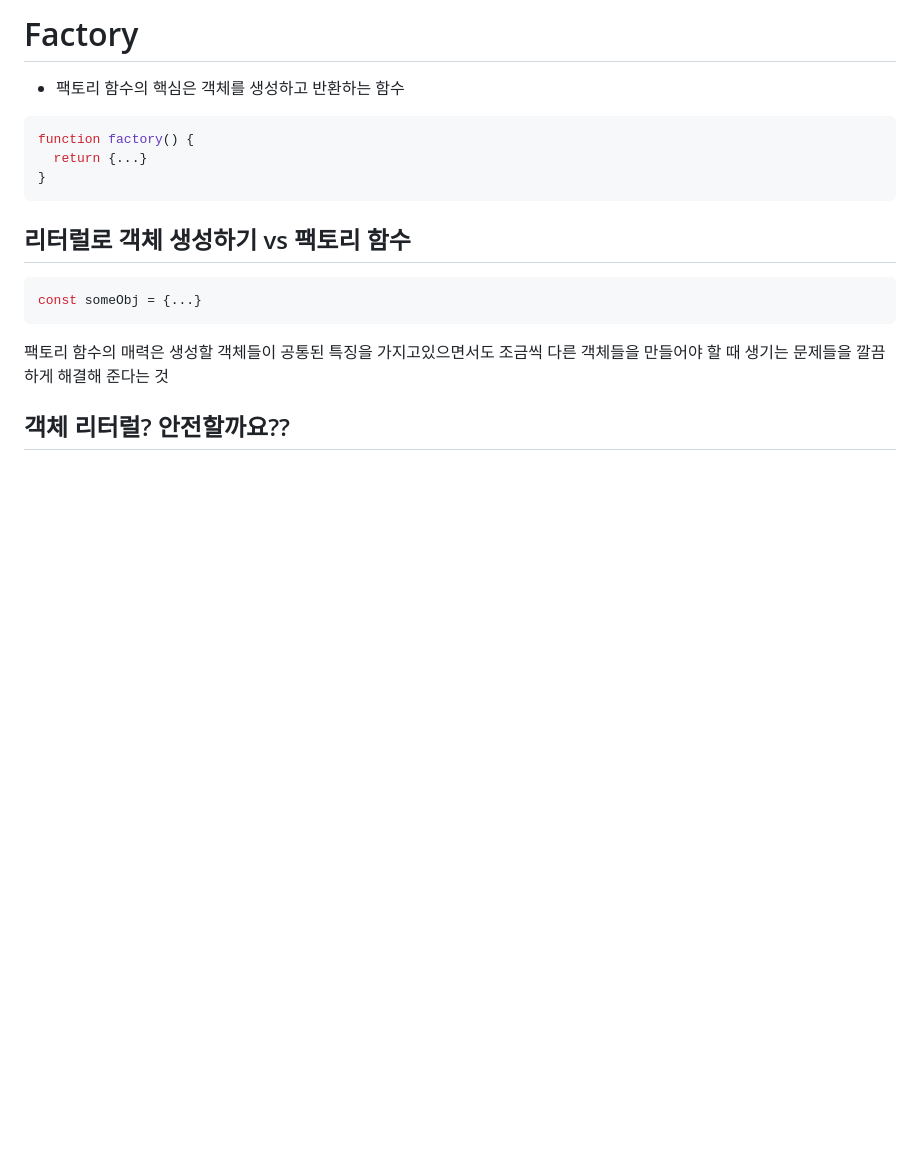
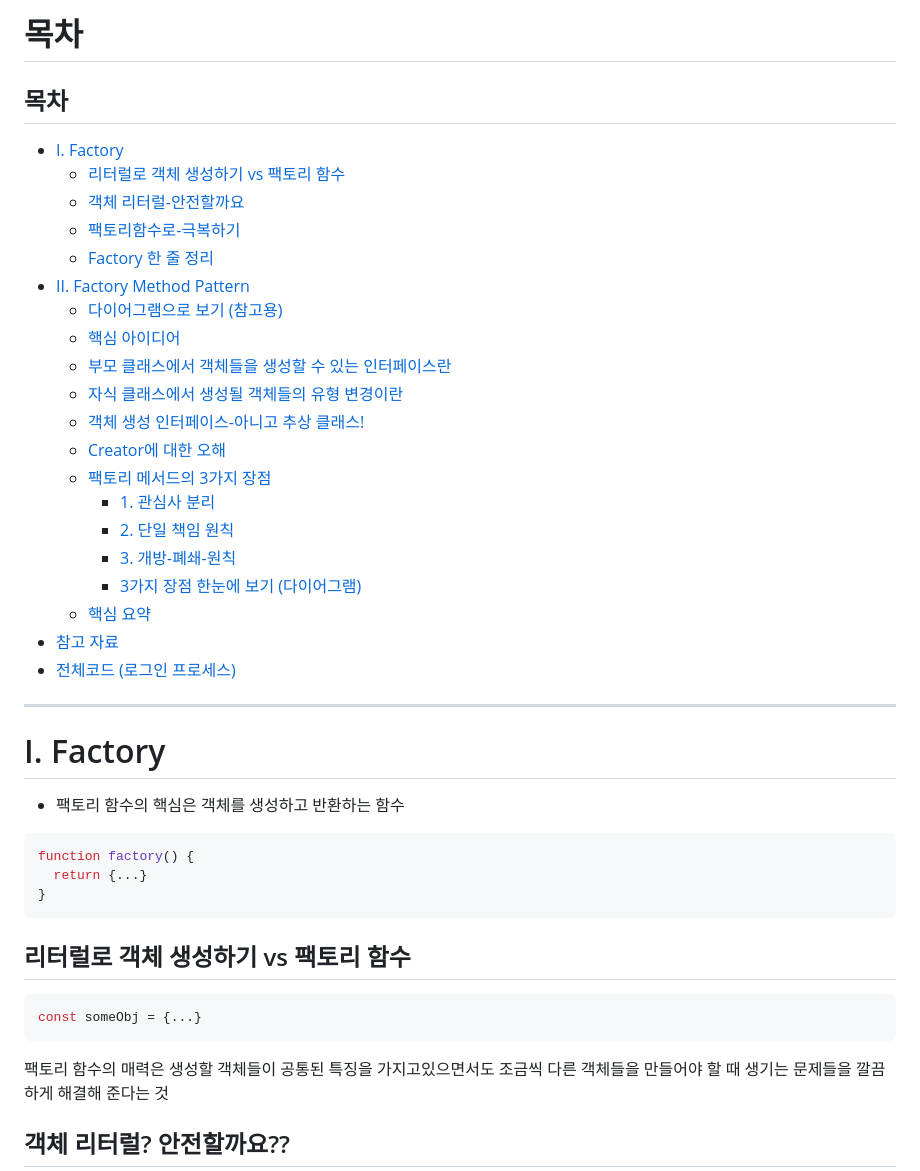
Before and after one commit to HighRol1er/Design-Pattern-Study, a Markdown page: factory-method/f-m.md, the part around the change printed below. Rendered like a GitHub page; blank space fills up the shorter version.

```diff
--- a/factory-method/f-m.md
+++ b/factory-method/f-m.md
@@ -1,4 +1,30 @@
-# Factory
+# 목차
+ ## 목차
+- [I. Factory](#i-factory)
+  - [리터럴로 객체 생성하기 vs 팩토리 함수](#리터럴로-객체-생성하기-vs-팩토리-함수)
+  - [객체 리터럴-안전할까요](#객체-리터럴-안전할까요)
+  - [팩토리함수로-극복하기](#팩토리함수로-극복하기)
+  - [Factory 한 줄 정리](#factory-한-줄-정리)
+- [II. Factory Method Pattern](#factory-method-pattern)
+  - [다이어그램으로 보기 (참고용)](#다이어그램으로-보기-참고용)
+  - [핵심 아이디어](#핵심-아이디어)
+  - [부모 클래스에서 객체들을 생성할 수 있는 인터페이스란](#부모-클래스에서-객체들을-생성할-수-있는-인터페이스란)
+  - [자식 클래스에서 생성될 객체들의 유형 변경이란](#자식-클래스에서-생성될-객체들의-유형-변경이란)
+  - [객체 생성 인터페이스-아니고 추상 클래스!](#객체-생성-인터페이스-아니고-추상-클래스)
+  - [Creator에 대한 오해](#creator에-대한-오해)
+  - [팩토리 메서드의 3가지 장점](#팩토리-메서드의-3가지-장점)
+    - [1. 관심사 분리](#1-관심사-분리)
+    - [2. 단일 책임 원칙](#2-단일-책임-원칙)
+    - [3. 개방-폐쇄-원칙](#3-개방-폐쇄-원칙)
+    - [3가지 장점 한눈에 보기 (다이어그램)](#3가지-장점-한눈에-보기-다이어그램)
+  - [핵심 요약](#핵심-요약)
+- [참고 자료](#참고-자료)
+- [전체코드 (로그인 프로세스)](#전체코드-로그인-프로세스)
+
+ ---
+
+
+# I. Factory
 
 - 팩토리 함수의 핵심은 객체를 생성하고 반환하는 함수
 
```
Also changed, not shown: other parts of factory-method/f-m.md (+14 -14 lines).
